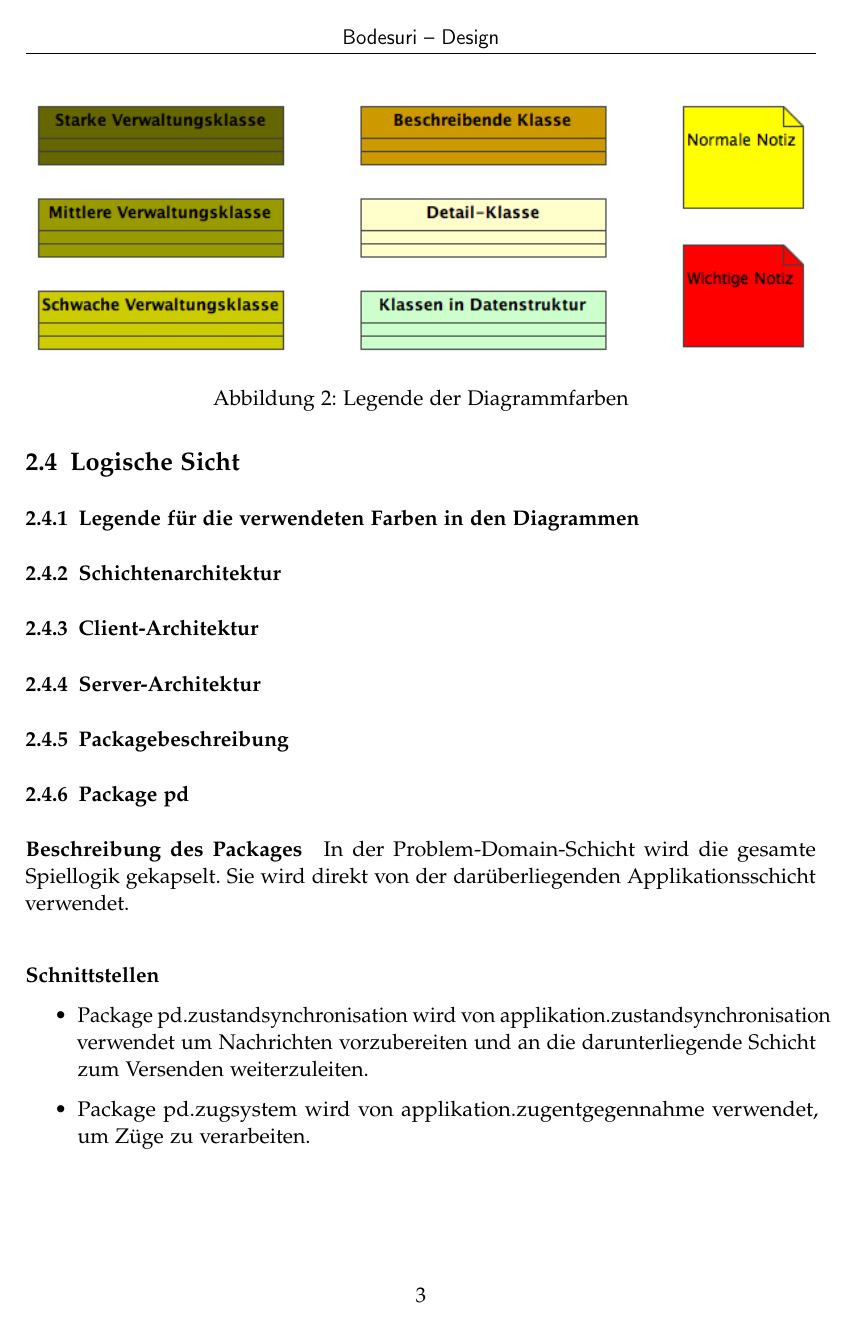
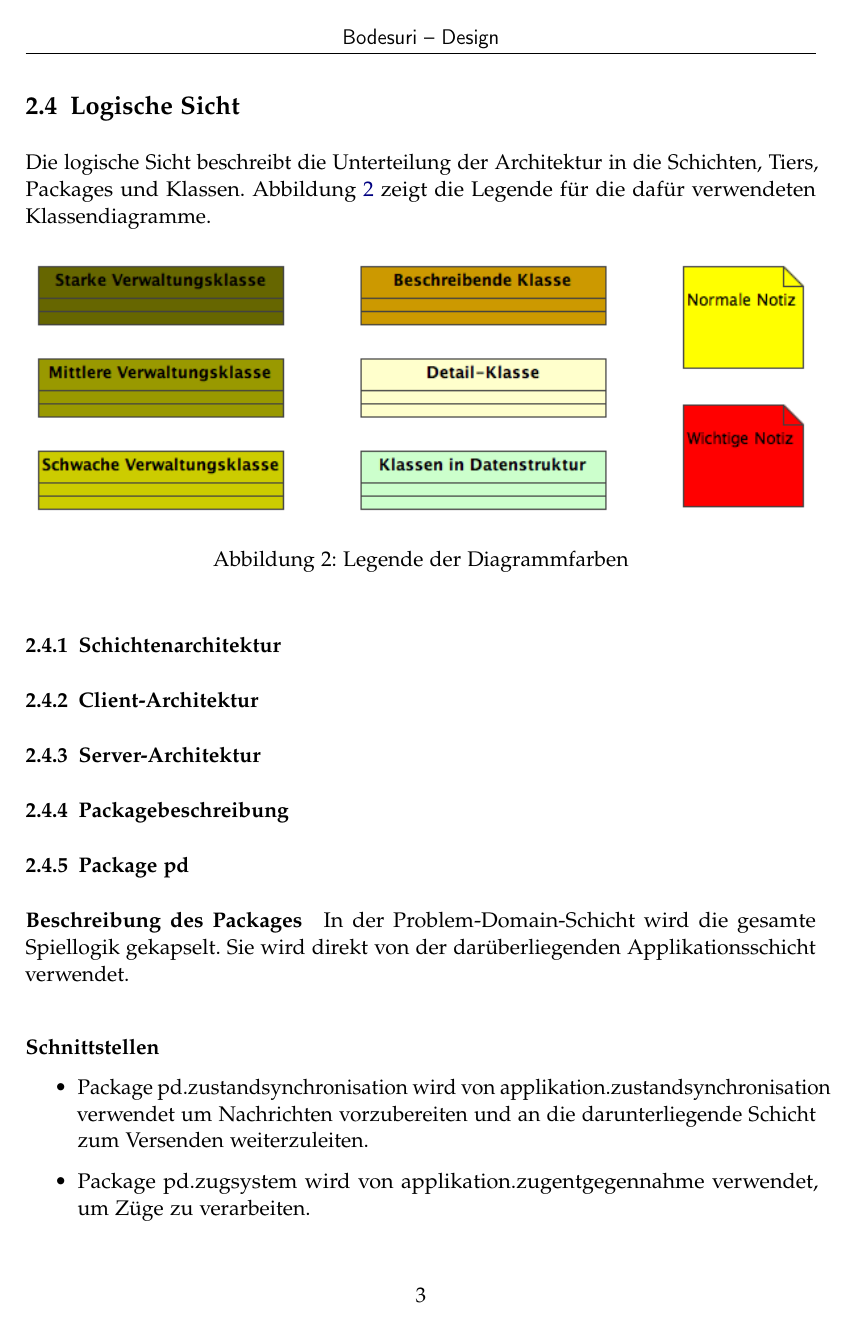
Before and after one commit to retoo/bodesuri, a LaTeX document (doc/design/design.tex): page 7 of 36. Compiled offline with pdfLaTeX; an older LaTeX class or package is replaced by its successor.

Commit message:
- Referenz auf Legende und kleiner Text fuer "Logische Sicht".
svn path=/trunk/; revision=522

```diff
--- a/doc/design/design.tex
+++ b/doc/design/design.tex
@@ -48,18 +48,16 @@ Die Aufteilung des Teams ist aus den Arbeitspaketen in der Excel-Zeiterfassung e
 % subsection architektonische_ziele_einschraenkungen (end)
 
 \subsection{Logische Sicht} % (fold)
-\label{sub:logische_schicht}
+\label{sub:logische_sicht}
 
-\subsubsection{Legende für die verwendeten Farben in den Diagrammen} % (fold)
-\label{ssub:legende_fuer_die_verwendeten_farben_in_den_diagrammen}
+Die logische Sicht beschreibt die Unterteilung der Architektur in die Schichten, Tiers, Packages und Klassen. Abbildung~\vref{fig:legende_diagramme} zeigt die Legende für die dafür verwendeten Klassendiagramme.
 
-\begin{figure}
+\begin{figure}[h]
 	\centering
 	\includegraphics[width=\textwidth]{legende_diagramme}
 	\caption{Legende der Diagrammfarben}
 	\label{fig:legende_diagramme}
 \end{figure}
-% subsubsection legende_fuer_die_verwendeten_farben_in_den_diagrammen (end)
 
 \subsubsection{Schichtenarchitektur} % (fold)
 \label{sub:schichtenarchitektur}
```
